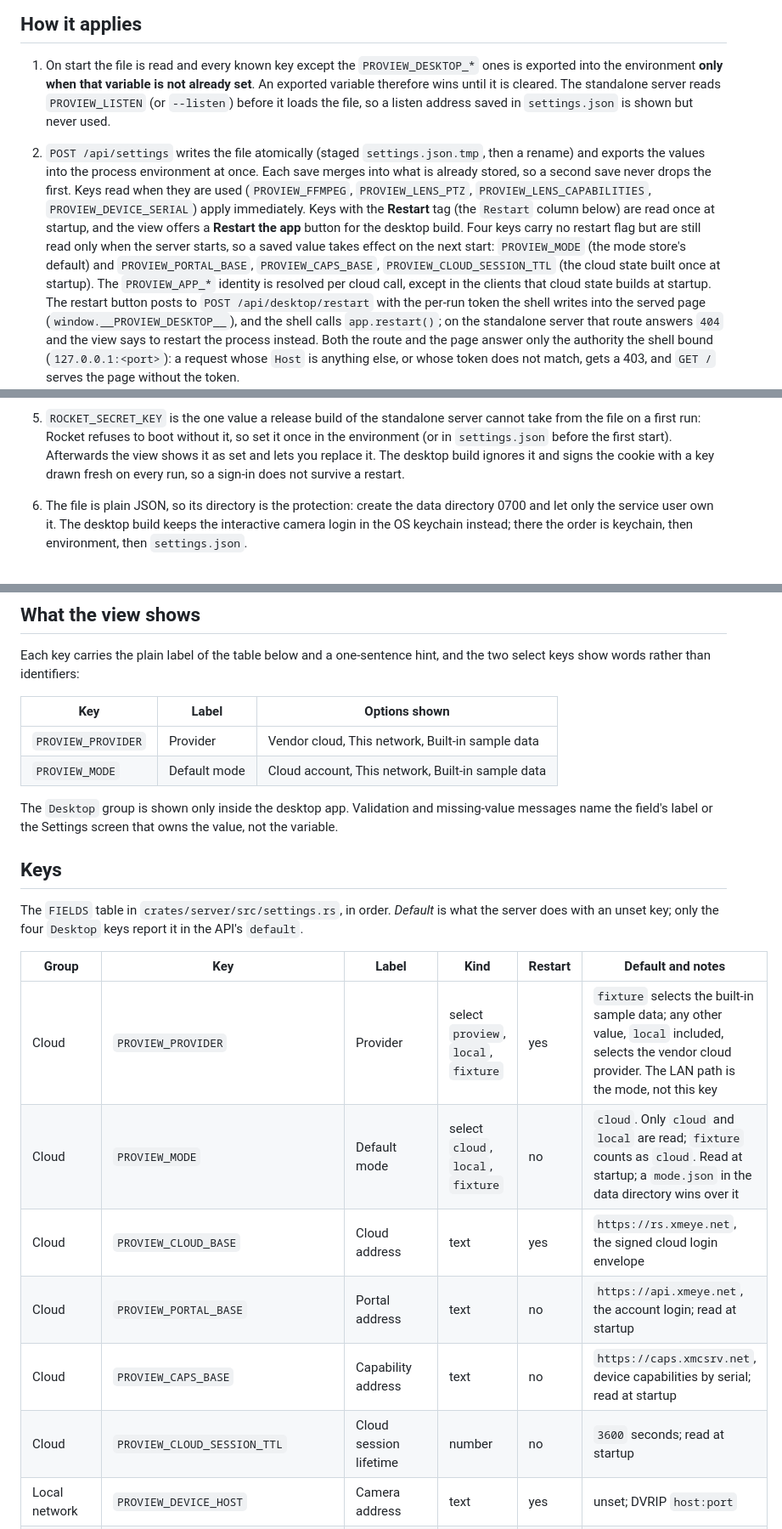
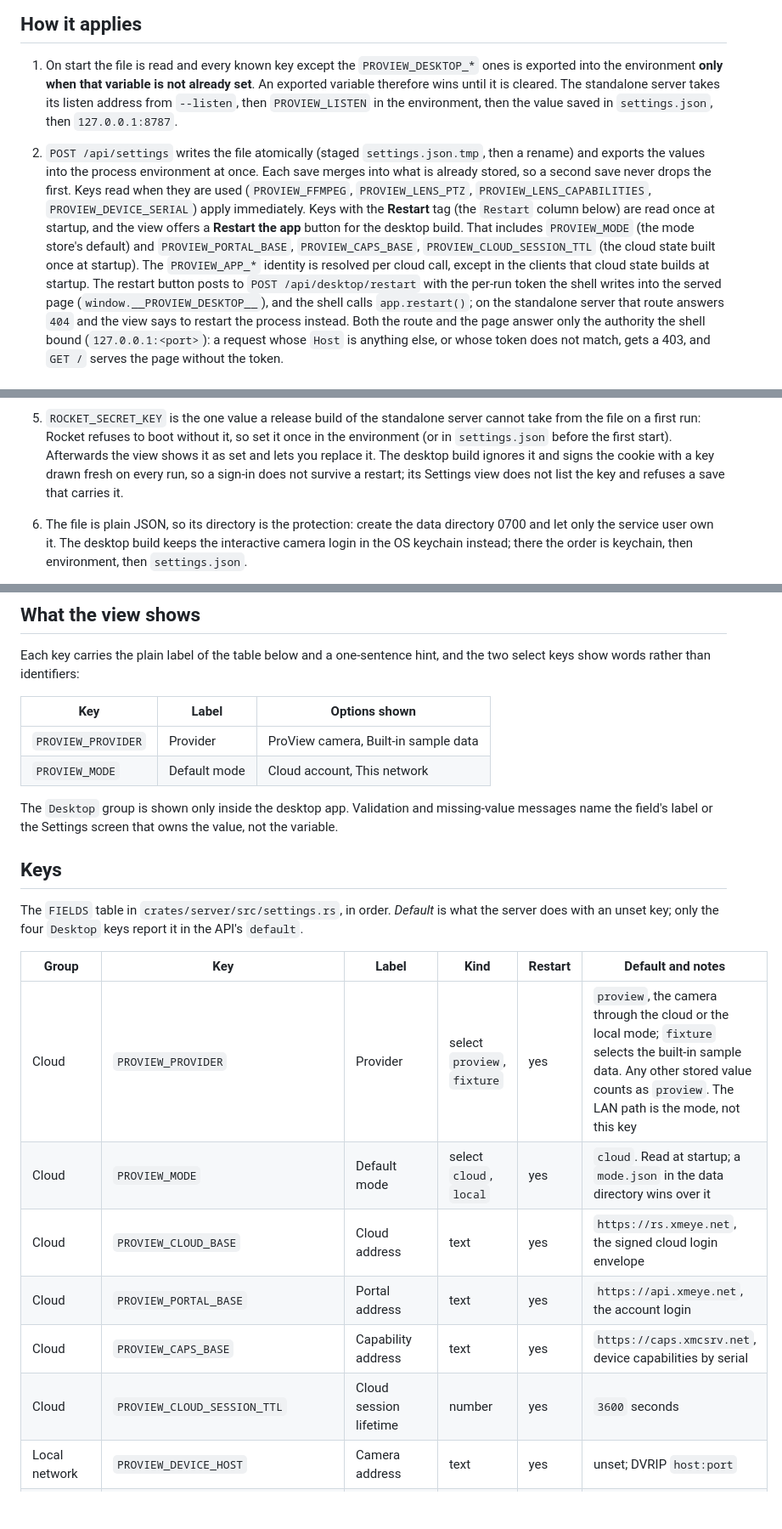
Before and after one commit to tickernelz/proview-cctv-web, a Markdown page: docs/settings.md, 3 parts joined by grey strips. Shown at 85% size. Drawn GitHub-style; blank space fills up the shorter version.

Commit message:
docs(settings): document restart flags, listen layering and desktop secret
docs/settings.md landed in #116 before this branch; its rows now match the FIELDS table on this branch.

```diff
--- a/docs/settings.md
+++ b/docs/settings.md
@@ -44,19 +44,18 @@ must carry this server's own origin.
 1. On start the file is read and every known key except the `PROVIEW_DESKTOP_*` ones
    is exported into the environment **only when that variable is not already set**.
    An exported variable therefore wins until it is cleared. The standalone server
-   reads `PROVIEW_LISTEN` (or `--listen`) before it loads the file, so a listen
-   address saved in `settings.json` is shown but never used.
+   takes its listen address from `--listen`, then `PROVIEW_LISTEN` in the
+   environment, then the value saved in `settings.json`, then `127.0.0.1:8787`.
 2. `POST /api/settings` writes the file atomically (staged `settings.json.tmp`, then
    a rename) and exports the values into the process environment at once. Each save
    merges into what is already stored, so a second save never drops the first. Keys
    read when they are used (`PROVIEW_FFMPEG`, `PROVIEW_LENS_PTZ`,
    `PROVIEW_LENS_CAPABILITIES`, `PROVIEW_DEVICE_SERIAL`) apply immediately. Keys
    with the **Restart** tag (the `Restart` column below) are read once at startup, and
-   the view offers a **Restart the app** button for the desktop build. Four keys carry
-   no restart flag but are still read only when the server starts, so a saved value
-   takes effect on the next start: `PROVIEW_MODE` (the mode store's default) and
-   `PROVIEW_PORTAL_BASE`, `PROVIEW_CAPS_BASE`, `PROVIEW_CLOUD_SESSION_TTL` (the cloud
-   state built once at startup). The `PROVIEW_APP_*` identity is resolved per cloud
+   the view offers a **Restart the app** button for the desktop build. That includes
+   `PROVIEW_MODE` (the mode store's default) and `PROVIEW_PORTAL_BASE`,
+   `PROVIEW_CAPS_BASE`, `PROVIEW_CLOUD_SESSION_TTL` (the cloud state built once at
+   startup). The `PROVIEW_APP_*` identity is resolved per cloud
    call, except in the clients that cloud state builds at startup. The restart button
    posts to `POST /api/desktop/restart` with the per-run token the shell writes into
    the served page (`window.__PROVIEW_DESKTOP__`), and the shell calls
@@ -79,7 +78,8 @@ must carry this server's own origin.
    set it once in the environment (or in `settings.json` before the first start).
    Afterwards the view shows it as set and lets you replace it. The desktop build
    ignores it and signs the cookie with a key drawn fresh on every run, so a sign-in
-   does not survive a restart.
+   does not survive a restart; its Settings view does not list the key and refuses a
+   save that carries it.
 6. The file is plain JSON, so its directory is the protection: create the data
    directory 0700 and let only the service user own it. The desktop build keeps the
    interactive camera login in the OS keychain instead; there the order is keychain,
@@ -99,8 +99,8 @@ two select keys show words rather than identifiers:
 
 | Key | Label | Options shown |
 |---|---|---|
-| `PROVIEW_PROVIDER` | Provider | Vendor cloud, This network, Built-in sample data |
-| `PROVIEW_MODE` | Default mode | Cloud account, This network, Built-in sample data |
+| `PROVIEW_PROVIDER` | Provider | ProView camera, Built-in sample data |
+| `PROVIEW_MODE` | Default mode | Cloud account, This network |
 
 The `Desktop` group is shown only inside the desktop app. Validation and
 missing-value messages name the field's label or the Settings screen that owns the
@@ -114,12 +114,12 @@ server does with an unset key; only the four `Desktop` keys report it in the API
 
 | Group | Key | Label | Kind | Restart | Default and notes |
 |---|---|---|---|---|---|
-| Cloud | `PROVIEW_PROVIDER` | Provider | select `proview`, `local`, `fixture` | yes | `fixture` selects the built-in sample data; any other value, `local` included, selects the vendor cloud provider. The LAN path is the mode, not this key |
-| Cloud | `PROVIEW_MODE` | Default mode | select `cloud`, `local`, `fixture` | no | `cloud`. Only `cloud` and `local` are read; `fixture` counts as `cloud`. Read at startup; a `mode.json` in the data directory wins over it |
+| Cloud | `PROVIEW_PROVIDER` | Provider | select `proview`, `fixture` | yes | `proview`, the camera through the cloud or the local mode; `fixture` selects the built-in sample data. Any other stored value counts as `proview`. The LAN path is the mode, not this key |
+| Cloud | `PROVIEW_MODE` | Default mode | select `cloud`, `local` | yes | `cloud`. Read at startup; a `mode.json` in the data directory wins over it |
 | Cloud | `PROVIEW_CLOUD_BASE` | Cloud address | text | yes | `https://rs.xmeye.net`, the signed cloud login envelope |
-| Cloud | `PROVIEW_PORTAL_BASE` | Portal address | text | no | `https://api.xmeye.net`, the account login; read at startup |
-| Cloud | `PROVIEW_CAPS_BASE` | Capability address | text | no | `https://caps.xmcsrv.net`, device capabilities by serial; read at startup |
-| Cloud | `PROVIEW_CLOUD_SESSION_TTL` | Cloud session lifetime | number | no | `3600` seconds; read at startup |
+| Cloud | `PROVIEW_PORTAL_BASE` | Portal address | text | yes | `https://api.xmeye.net`, the account login |
+| Cloud | `PROVIEW_CAPS_BASE` | Capability address | text | yes | `https://caps.xmcsrv.net`, device capabilities by serial |
+| Cloud | `PROVIEW_CLOUD_SESSION_TTL` | Cloud session lifetime | number | yes | `3600` seconds |
 | Local network | `PROVIEW_DEVICE_HOST` | Camera address | text | yes | unset; DVRIP `host:port` |
 | Local network | `PROVIEW_DEVICE_RTSP` | Camera video address | text | yes | unset; RTSP `host:port`, port `554` when omitted |
 | Local network | `PROVIEW_DEVICE_ONVIF` | Camera control address | text | yes | unset; ONVIF base address |
```
Also changed, not shown: other parts of docs/settings.md (+3 -3 lines).
